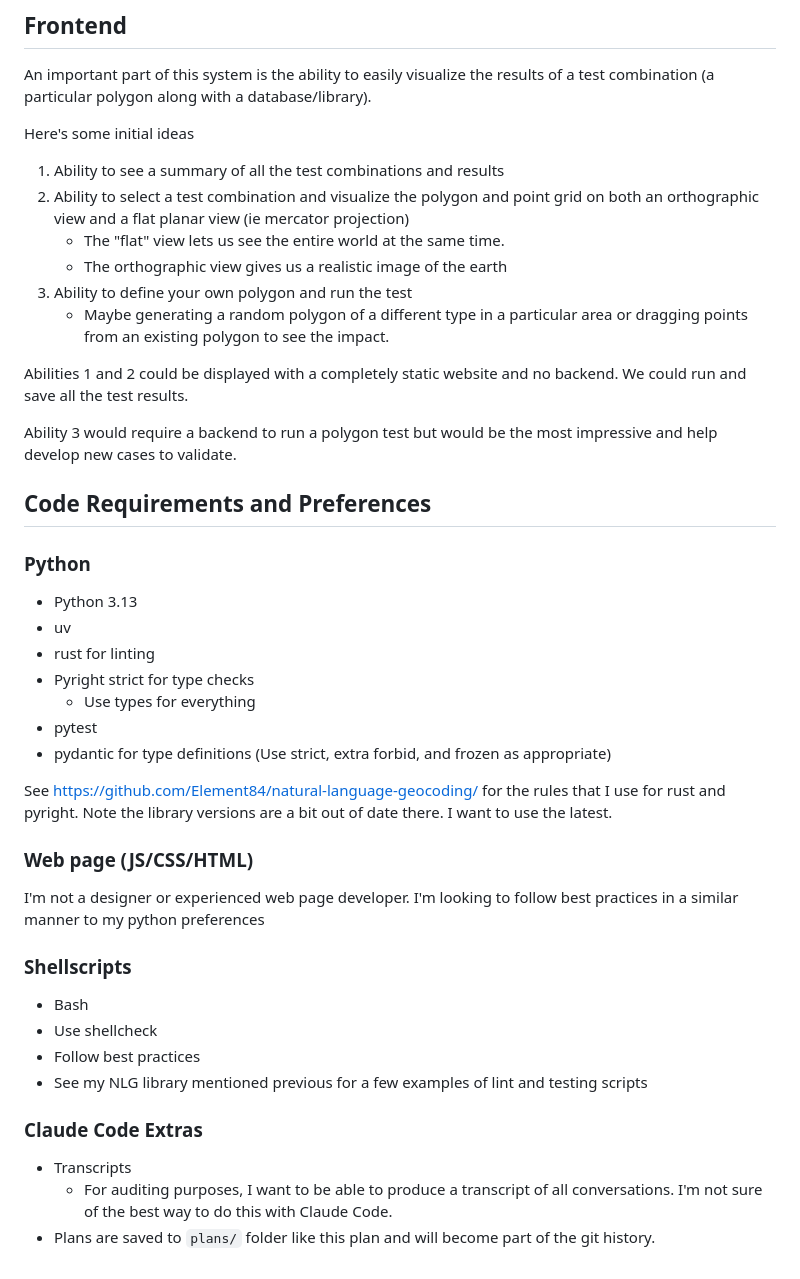
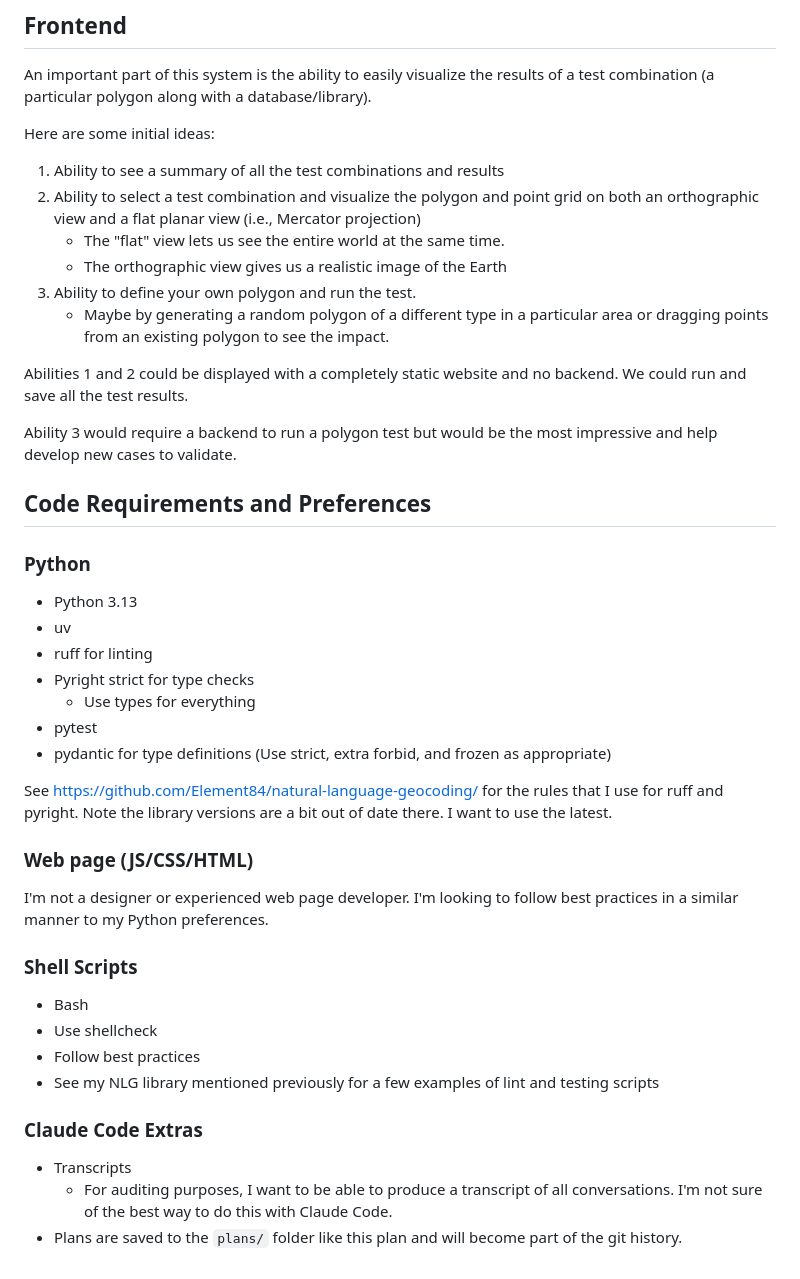
Before and after one commit to jasongilman/spatial-db-analyzer, a Markdown page: plans/00-initial-project-description.md, the part around one of its changes. Rendered like a GitHub page.

```diff
--- a/plans/00-initial-project-description.md
+++ b/plans/00-initial-project-description.md
@@ -65,20 +65,18 @@ Testing a Polygon
 
 An important part of this system is the ability to easily visualize the results of a test combination (a particular polygon along with a database/library).
 
-Here's some initial ideas
+Here are some initial ideas:
 
 1. Ability to see a summary of all the test combinations and results
-2. Ability to select a test combination and visualize the polygon and point grid on both an orthographic view and a flat planar view (ie mercator projection)
+2. Ability to select a test combination and visualize the polygon and point grid on both an orthographic view and a flat planar view (i.e., Mercator projection)
    * The "flat" view lets us see the entire world at the same time.
-   * The orthographic view gives us a realistic image of the earth
-3. Ability to define your own polygon and run the test
-   * Maybe generating a random polygon of a different type in a particular area or dragging points from an existing polygon to see the impact.
-
+   * The orthographic view gives us a realistic image of the Earth
+3. Ability to define your own polygon and run the test.
+   * Maybe by generating a random polygon of a different type in a particular area or dragging points from an existing polygon to see the impact.
 
 Abilities 1 and 2 could be displayed with a completely static website and no backend. We could run and save all the test results.
 
 Ability 3 would require a backend to run a polygon test but would be the most impressive and help develop new cases to validate.
-
 
 ## Code Requirements and Preferences
 
@@ -86,27 +84,27 @@ Ability 3 would require a backend to run a polygon test but would be the most im
 
 * Python 3.13
 * uv
-* rust for linting
+* ruff for linting
 * Pyright strict for type checks
   * Use types for everything
 * pytest
 * pydantic for type definitions (Use strict, extra forbid, and frozen as appropriate)
 
-See https://github.com/Element84/natural-language-geocoding/ for the rules that I use for rust and pyright. Note the library versions are a bit out of date there. I want to use the latest.
+See https://github.com/Element84/natural-language-geocoding/ for the rules that I use for ruff and pyright. Note the library versions are a bit out of date there. I want to use the latest.
 
 ### Web page (JS/CSS/HTML)
 
-I'm not a designer or experienced web page developer. I'm looking to follow best practices in a similar manner to my python preferences
+I'm not a designer or experienced web page developer. I'm looking to follow best practices in a similar manner to my Python preferences.
 
-### Shellscripts
+### Shell Scripts
 
 * Bash
 * Use shellcheck
 * Follow best practices
-* See my NLG library mentioned previous for a few examples of lint and testing scripts
+* See my NLG library mentioned previously for a few examples of lint and testing scripts
 
 ### Claude Code Extras
 
 * Transcripts
   * For auditing purposes, I want to be able to produce a transcript of all conversations. I'm not sure of the best way to do this with Claude Code.
-* Plans are saved to `plans/` folder like this plan and will become part of the git history.
+* Plans are saved to the `plans/` folder like this plan and will become part of the git history.
```
Also changed, not shown: other parts of plans/00-initial-project-description.md (+21 -21 lines), plans/01-design-decisions.md (added, +132 -0 lines).
